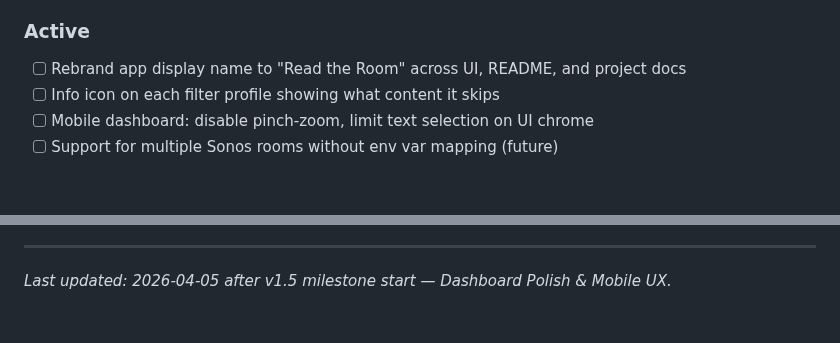
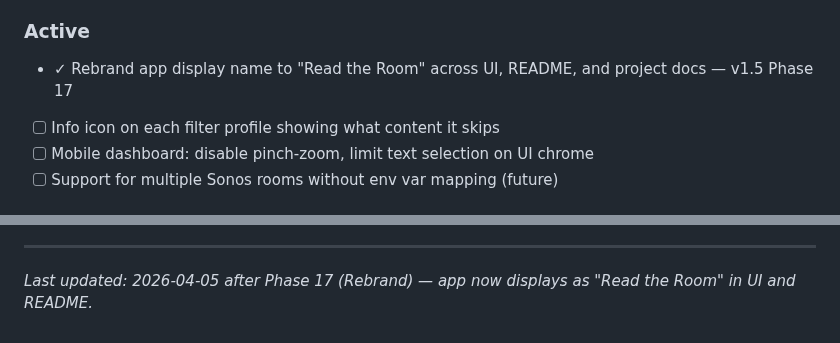
Before and after one commit to Gallarno-Technology/read-the-room, a Markdown page: .planning/PROJECT.md, 2 parts joined by grey strips. Rendered like a GitHub page.

Commit message:
docs(phase-17): evolve PROJECT.md after phase completion

```diff
--- a/.planning/PROJECT.md
+++ b/.planning/PROJECT.md
@@ -44,7 +44,7 @@ Songs that violate family-safe rules are skipped automatically before children h
 
 ### Active
 
-- [ ] Rebrand app display name to "Read the Room" across UI, README, and project docs
+- ✓ Rebrand app display name to "Read the Room" across UI, README, and project docs — v1.5 Phase 17
 - [ ] Info icon on each filter profile showing what content it skips
 - [ ] Mobile dashboard: disable pinch-zoom, limit text selection on UI chrome
 - [ ] Support for multiple Sonos rooms without env var mapping (future)
@@ -139,4 +139,4 @@ This document evolves at phase transitions and milestone boundaries.
 4. Update Context with current state
 
 ---
-*Last updated: 2026-04-05 after v1.5 milestone start — Dashboard Polish & Mobile UX.*
+*Last updated: 2026-04-05 after Phase 17 (Rebrand) — app now displays as "Read the Room" in UI and README.*
```
